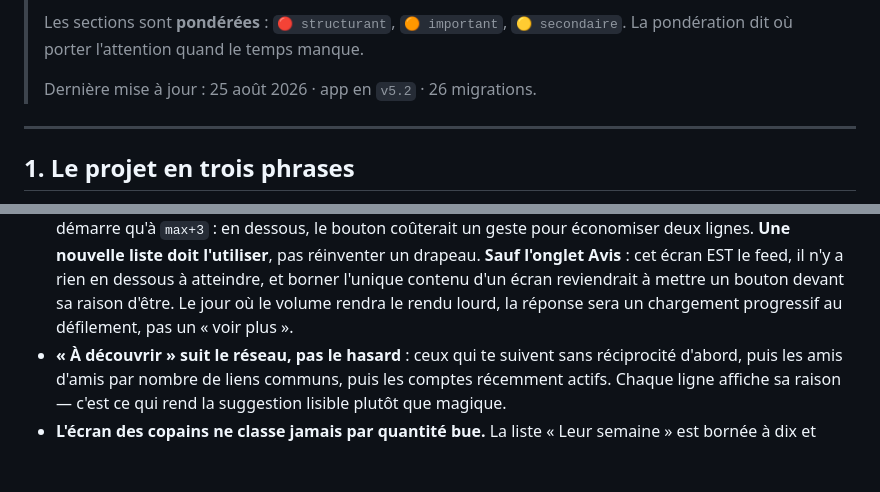
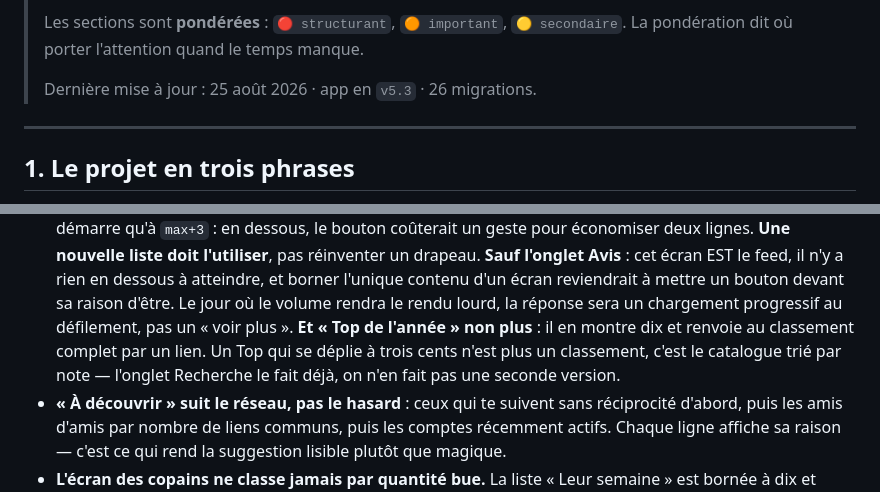
Before and after one commit to Levraiowen/Letterbeer, a Markdown page: PROJET.md, 2 parts joined by grey strips. Rendered like a GitHub page; blank space fills up the shorter version.

Commit message:
PROJET.md : la troisième exception à bornee()
Top de l'année renvoie au classement complet plutôt que de se déplier — on
ne fait pas une seconde version de ce que la Recherche fait déjà.

Co-Authored-By: Claude Opus 5 <noreply@anthropic.com>

```diff
--- a/PROJET.md
+++ b/PROJET.md
@@ -15,7 +15,7 @@
 > Les sections sont **pondérées** : `🔴 structurant`, `🟠 important`,
 > `🟡 secondaire`. La pondération dit où porter l'attention quand le temps manque.
 >
-> Dernière mise à jour : 25 août 2026 · app en `v5.2` · 26 migrations.
+> Dernière mise à jour : 25 août 2026 · app en `v5.3` · 26 migrations.
 
 ---
 
@@ -331,6 +331,10 @@ Chacune a une raison. La rouvrir sans raison nouvelle fait perdre du temps.
   atteindre, et borner l'unique contenu d'un écran reviendrait à mettre un
   bouton devant sa raison d'être. Le jour où le volume rendra le rendu lourd,
   la réponse sera un chargement progressif au défilement, pas un « voir plus ».
+  **Et « Top de l'année » non plus** : il en montre dix et renvoie au
+  classement complet par un lien. Un Top qui se déplie à trois cents n'est
+  plus un classement, c'est le catalogue trié par note — l'onglet Recherche
+  le fait déjà, on n'en fait pas une seconde version.
 - **« À découvrir » suit le réseau, pas le hasard** : ceux qui te suivent
   sans réciprocité d'abord, puis les amis d'amis par nombre de liens
   communs, puis les comptes récemment actifs. Chaque ligne affiche sa
```
